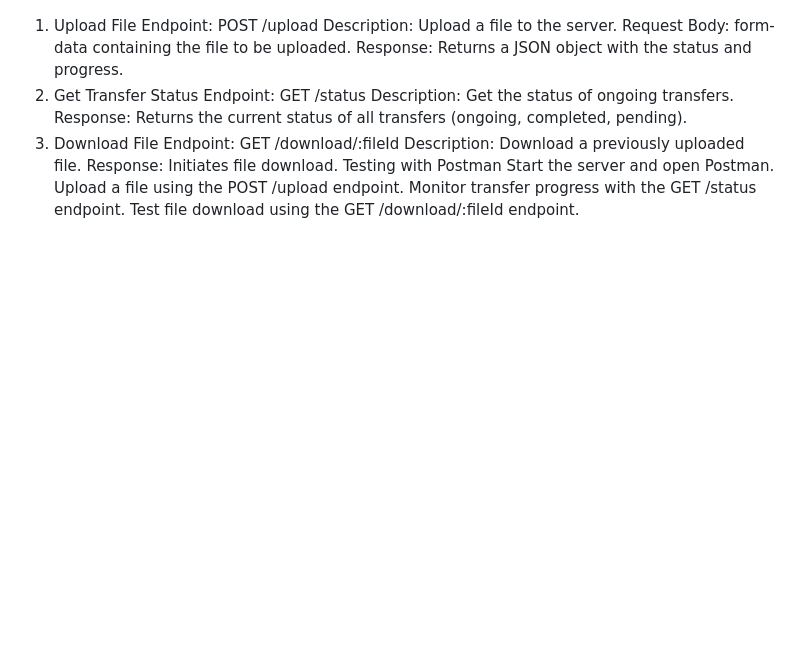
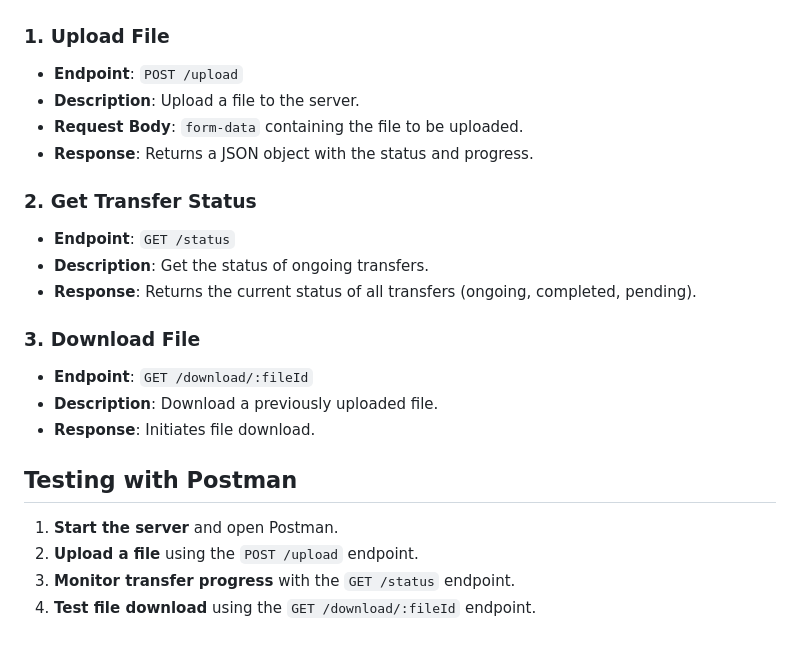
Before and after one commit to AmeerHamza8188345/CodeAlpha_Project_SFTA, a Markdown page: README.md, the part around one of its changes. GitHub-like rendering; blank space fills up the shorter version.

```diff
--- a/README.md
+++ b/README.md
@@ -55,20 +71,24 @@ API Endpoints
 The following are the available API endpoints for the file transfer application:
 
-1. Upload File
-Endpoint: POST /upload
-Description: Upload a file to the server.
-Request Body: form-data containing the file to be uploaded.
-Response: Returns a JSON object with the status and progress.
-2. Get Transfer Status
-Endpoint: GET /status
-Description: Get the status of ongoing transfers.
-Response: Returns the current status of all transfers (ongoing, completed, pending).
-3. Download File
-Endpoint: GET /download/:fileId
-Description: Download a previously uploaded file.
-Response: Initiates file download.
-Testing with Postman
-Start the server and open Postman.
-Upload a file using the POST /upload endpoint.
-Monitor transfer progress with the GET /status endpoint.
-Test file download using the GET /download/:fileId endpoint.
+### 1. Upload File
+- **Endpoint**: `POST /upload`
+- **Description**: Upload a file to the server.
+- **Request Body**: `form-data` containing the file to be uploaded.
+- **Response**: Returns a JSON object with the status and progress.
+
+### 2. Get Transfer Status
+- **Endpoint**: `GET /status`
+- **Description**: Get the status of ongoing transfers.
+- **Response**: Returns the current status of all transfers (ongoing, completed, pending).
+
+### 3. Download File
+- **Endpoint**: `GET /download/:fileId`
+- **Description**: Download a previously uploaded file.
+- **Response**: Initiates file download.
+
+## Testing with Postman
+
+1. **Start the server** and open Postman.
+2. **Upload a file** using the `POST /upload` endpoint.
+3. **Monitor transfer progress** with the `GET /status` endpoint.
+4. **Test file download** using the `GET /download/:fileId` endpoint.
```
Also changed, not shown: other parts of README.md (+63 -47 lines).
